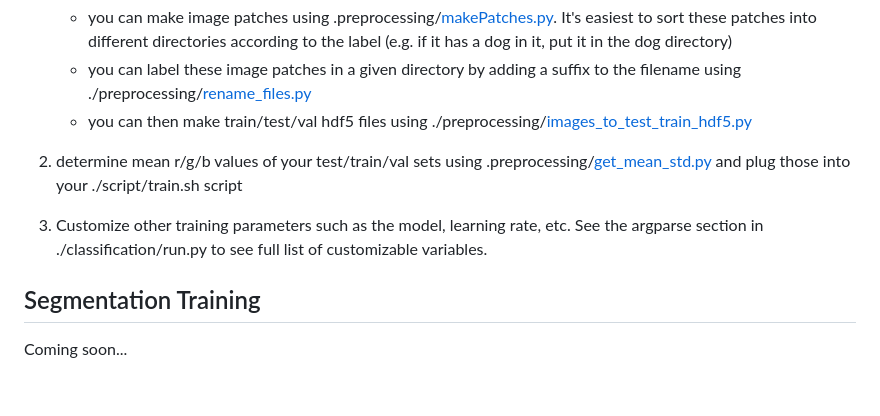
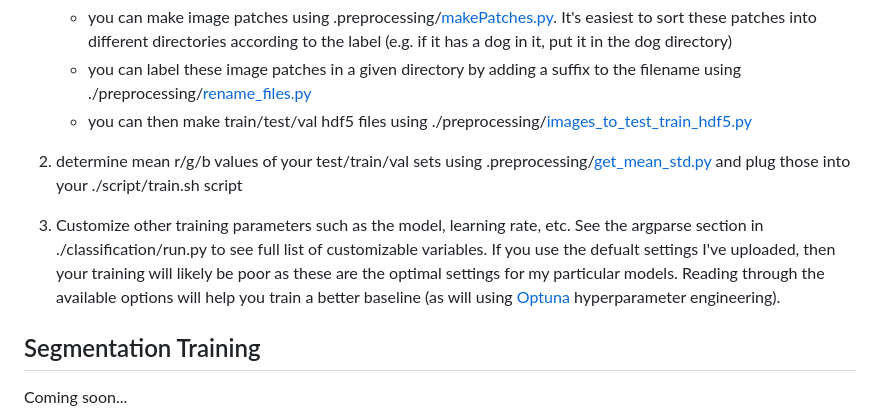
Before and after one commit to mswiseman/mildewVision, a Markdown page: README.md, the part around the change. Rendered like a GitHub page; blank space fills up the shorter version.

```diff
--- a/README.md
+++ b/README.md
@@ -40,7 +40,7 @@ To train your own model, you need:
 
 2. determine mean r/g/b values of your test/train/val sets using .preprocessing/[get_mean_std.py](https://github.com/mswiseman/mildewVision/blob/main/preprocessing/get_mean_std.py) and plug those into your ./script/train.sh script
 
-3. Customize other training parameters such as the model, learning rate, etc. See the argparse section in ./classification/run.py to see full list of customizable variables.
+3. Customize other training parameters such as the model, learning rate, etc. See the argparse section in ./classification/run.py to see full list of customizable variables. If you use the defualt settings I've uploaded, then your training will likely be poor as these are the optimal settings for my particular models. Reading through the available options will help you train a better baseline (as will using [Optuna](https://optuna.org/) hyperparameter engineering).
 
 ## Segmentation Training
 Coming soon...
```
